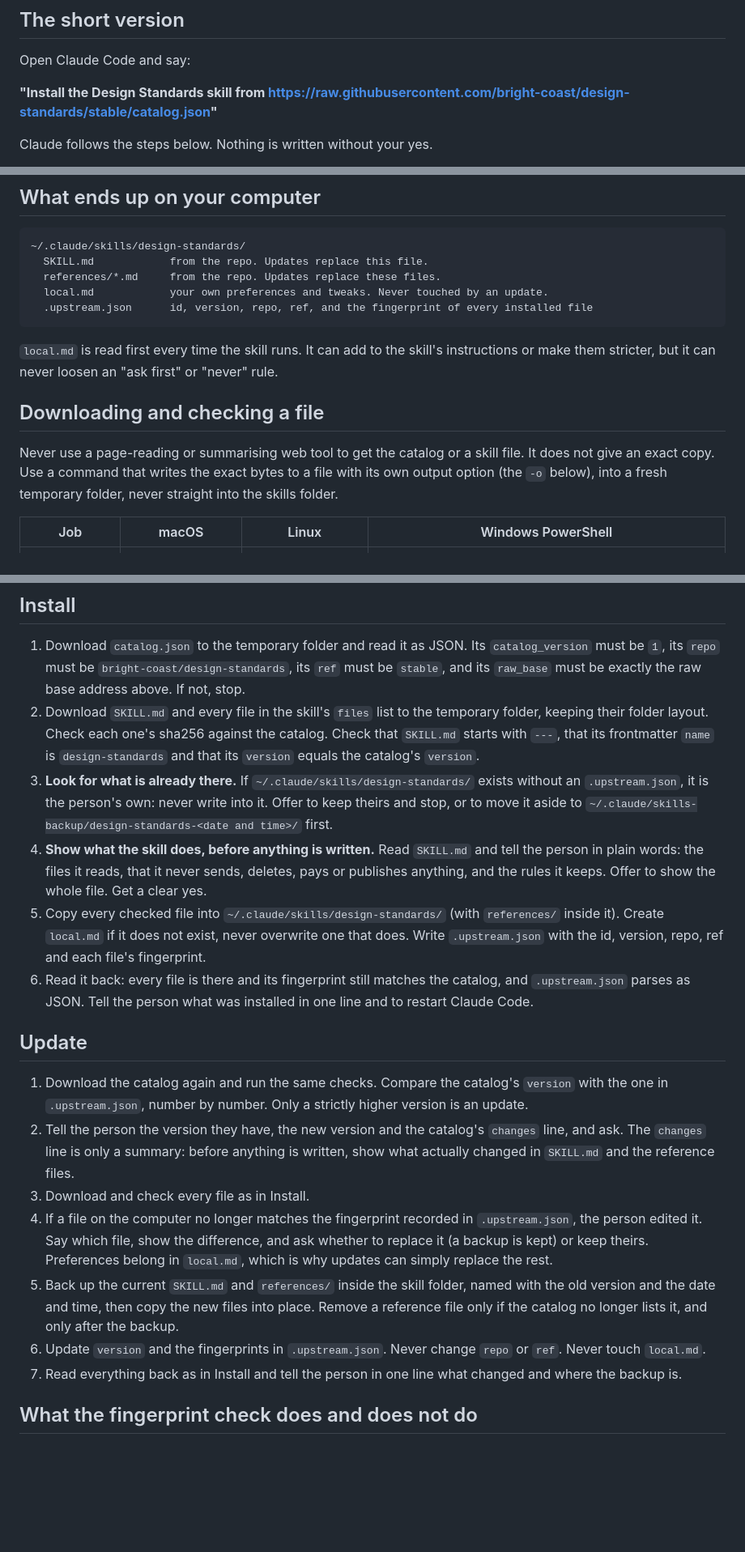
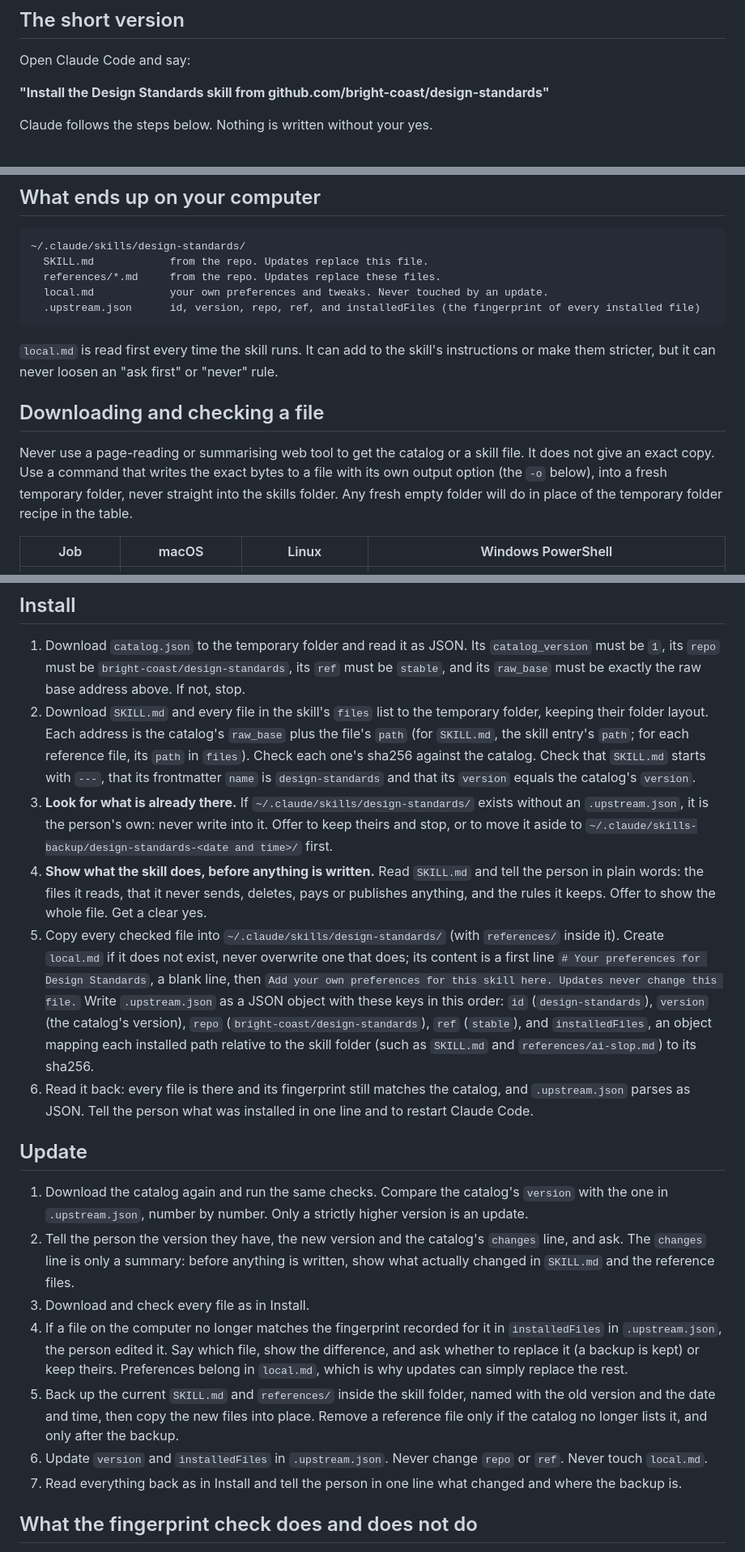
Before and after one commit to bright-coast/design-standards, a Markdown page: docs/INSTALL.md, 3 parts joined by grey strips. Shown at 81% size. GitHub-like rendering; blank space fills up the shorter version.

````diff
--- a/docs/INSTALL.md
+++ b/docs/INSTALL.md
@@ -6,7 +6,7 @@ How a person's Claude installs the Design Standards skill from this repo, checks
 
 Open Claude Code and say:
 
-**"Install the Design Standards skill from https://raw.githubusercontent.com/bright-coast/design-standards/stable/catalog.json"**
+**"Install the Design Standards skill from github.com/bright-coast/design-standards"**
 
 Claude follows the steps below. Nothing is written without your yes.
 
@@ -45,14 +45,14 @@ Claude builds every address itself from the raw base address above and the `path
   SKILL.md            from the repo. Updates replace this file.
   references/*.md     from the repo. Updates replace these files.
   local.md            your own preferences and tweaks. Never touched by an update.
-  .upstream.json      id, version, repo, ref, and the fingerprint of every installed file
+  .upstream.json      id, version, repo, ref, and installedFiles (the fingerprint of every installed file)
 ```
 
 `local.md` is read first every time the skill runs. It can add to the skill's instructions or make them stricter, but it can never loosen an "ask first" or "never" rule.
 
 ## Downloading and checking a file
 
-Never use a page-reading or summarising web tool to get the catalog or a skill file. It does not give an exact copy. Use a command that writes the exact bytes to a file with its own output option (the `-o` below), into a fresh temporary folder, never straight into the skills folder.
+Never use a page-reading or summarising web tool to get the catalog or a skill file. It does not give an exact copy. Use a command that writes the exact bytes to a file with its own output option (the `-o` below), into a fresh temporary folder, never straight into the skills folder. Any fresh empty folder will do in place of the temporary folder recipe in the table.
 
 | Job | macOS | Linux | Windows PowerShell |
 | --- | --- | --- | --- |
@@ -71,10 +72,10 @@ Never use a page-reading or summarising web tool to get the catalog or a skill f
 ## Install
 
 1. Download `catalog.json` to the temporary folder and read it as JSON. Its `catalog_version` must be `1`, its `repo` must be `bright-coast/design-standards`, its `ref` must be `stable`, and its `raw_base` must be exactly the raw base address above. If not, stop.
-2. Download `SKILL.md` and every file in the skill's `files` list to the temporary folder, keeping their folder layout. Check each one's sha256 against the catalog. Check that `SKILL.md` starts with `---`, that its frontmatter `name` is `design-standards` and that its `version` equals the catalog's `version`.
+2. Download `SKILL.md` and every file in the skill's `files` list to the temporary folder, keeping their folder layout. Each address is the catalog's `raw_base` plus the file's `path` (for `SKILL.md`, the skill entry's `path`; for each reference file, its `path` in `files`). Check each one's sha256 against the catalog. Check that `SKILL.md` starts with `---`, that its frontmatter `name` is `design-standards` and that its `version` equals the catalog's `version`.
 3. **Look for what is already there.** If `~/.claude/skills/design-standards/` exists without an `.upstream.json`, it is the person's own: never write into it. Offer to keep theirs and stop, or to move it aside to `~/.claude/skills-backup/design-standards-<date and time>/` first.
 4. **Show what the skill does, before anything is written.** Read `SKILL.md` and tell the person in plain words: the files it reads, that it never sends, deletes, pays or publishes anything, and the rules it keeps. Offer to show the whole file. Get a clear yes.
-5. Copy every checked file into `~/.claude/skills/design-standards/` (with `references/` inside it). Create `local.md` if it does not exist, never overwrite one that does. Write `.upstream.json` with the id, version, repo, ref and each file's fingerprint.
+5. Copy every checked file into `~/.claude/skills/design-standards/` (with `references/` inside it). Create `local.md` if it does not exist, never overwrite one that does; its content is a first line `# Your preferences for Design Standards`, a blank line, then `Add your own preferences for this skill here. Updates never change this file.` Write `.upstream.json` as a JSON object with these keys in this order: `id` (`design-standards`), `version` (the catalog's version), `repo` (`bright-coast/design-standards`), `ref` (`stable`), and `installedFiles`, an object mapping each installed path relative to the skill folder (such as `SKILL.md` and `references/ai-slop.md`) to its sha256.
 6. Read it back: every file is there and its fingerprint still matches the catalog, and `.upstream.json` parses as JSON. Tell the person what was installed in one line and to restart Claude Code.
 
 ## Update
@@ -82,9 +83,9 @@ Never use a page-reading or summarising web tool to get the catalog or a skill f
 1. Download the catalog again and run the same checks. Compare the catalog's `version` with the one in `.upstream.json`, number by number. Only a strictly higher version is an update.
 2. Tell the person the version they have, the new version and the catalog's `changes` line, and ask. The `changes` line is only a summary: before anything is written, show what actually changed in `SKILL.md` and the reference files.
 3. Download and check every file as in Install.
-4. If a file on the computer no longer matches the fingerprint recorded in `.upstream.json`, the person edited it. Say which file, show the difference, and ask whether to replace it (a backup is kept) or keep theirs. Preferences belong in `local.md`, which is why updates can simply replace the rest.
+4. If a file on the computer no longer matches the fingerprint recorded for it in `installedFiles` in `.upstream.json`, the person edited it. Say which file, show the difference, and ask whether to replace it (a backup is kept) or keep theirs. Preferences belong in `local.md`, which is why updates can simply replace the rest.
 5. Back up the current `SKILL.md` and `references/` inside the skill folder, named with the old version and the date and time, then copy the new files into place. Remove a reference file only if the catalog no longer lists it, and only after the backup.
-6. Update `version` and the fingerprints in `.upstream.json`. Never change `repo` or `ref`. Never touch `local.md`.
+6. Update `version` and `installedFiles` in `.upstream.json`. Never change `repo` or `ref`. Never touch `local.md`.
 7. Read everything back as in Install and tell the person in one line what changed and where the backup is.
 
 ## What the fingerprint check does and does not do
````
Also changed, not shown: other parts of docs/INSTALL.md (+2 -1 lines), README.md (+4 -4 lines).
